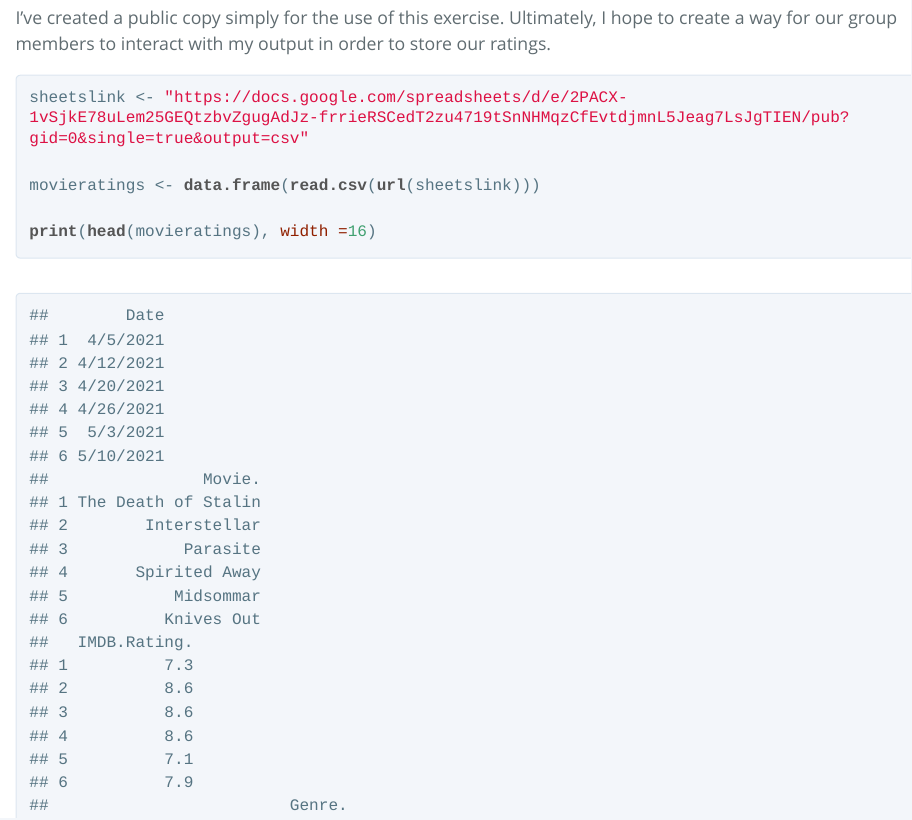
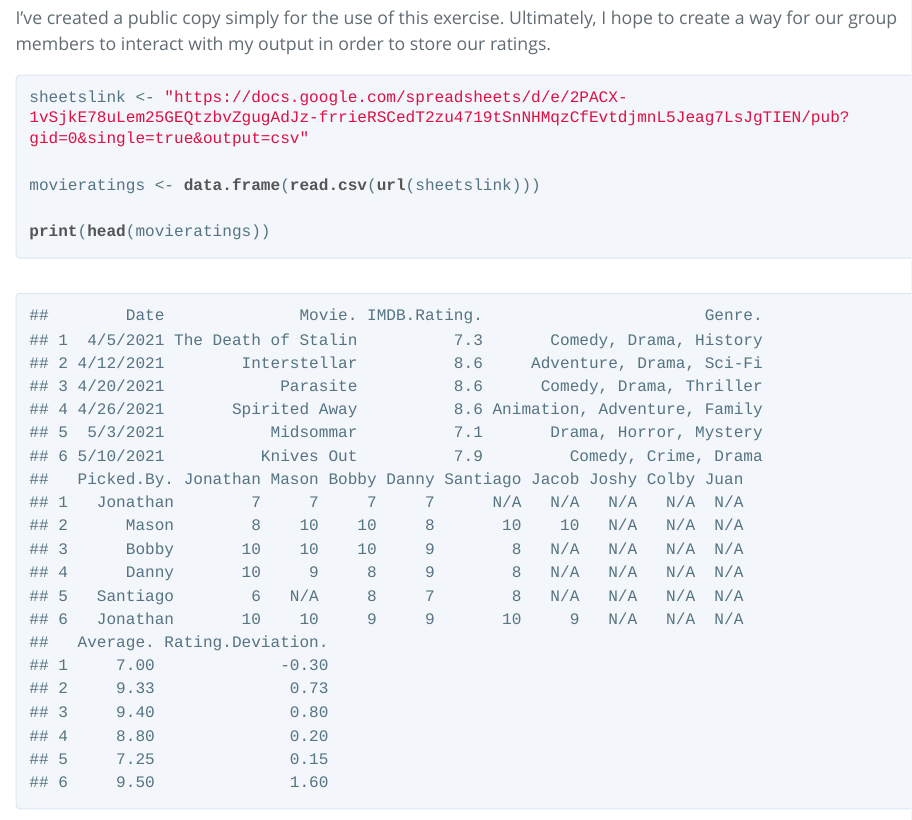
Before and after one commit to sserrot/DATA607, an R Markdown document (Homework/Assignment_2/Assignment_2.Rmd): the page in a window 1100 px wide, from 460 px down. The pictures show the output file Homework/Assignment_2/Assignment_2.html that the author committed with the source, opened offline; long lines of code are wrapped.

Commit message:
formatting of initial printing

````diff
--- a/Homework/Assignment_2/Assignment_2.Rmd
+++ b/Homework/Assignment_2/Assignment_2.Rmd
@@ -34,7 +34,7 @@ sheetslink <- "https://docs.google.com/spreadsheets/d/e/2PACX-1vSjkE78uLem25GEQt
 
 movieratings <- data.frame(read.csv(url(sheetslink)))
 
-print(head(movieratings), width =16)
+print(head(movieratings))
 
 ```
 
````
Also changed, not shown: Homework/Assignment_2/Assignment_2.html, Homework/Assignment_2/Assignment_2.md.
